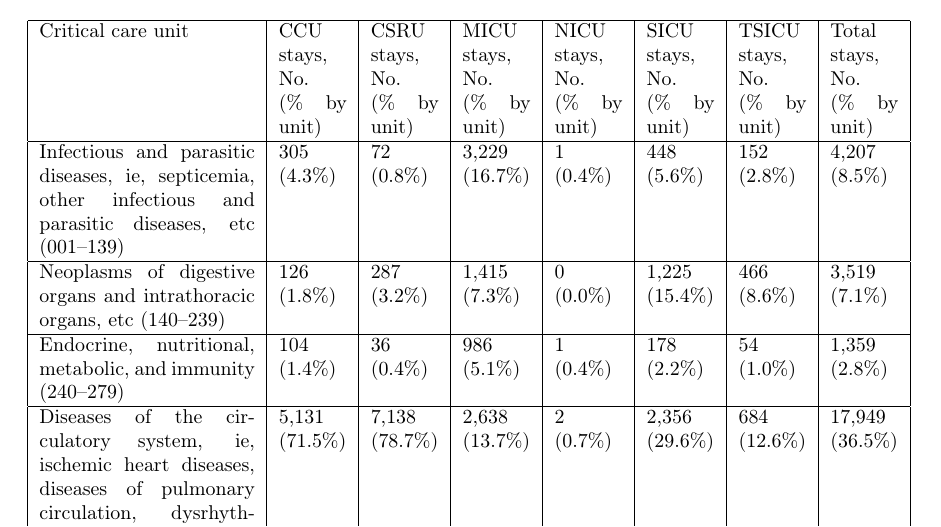
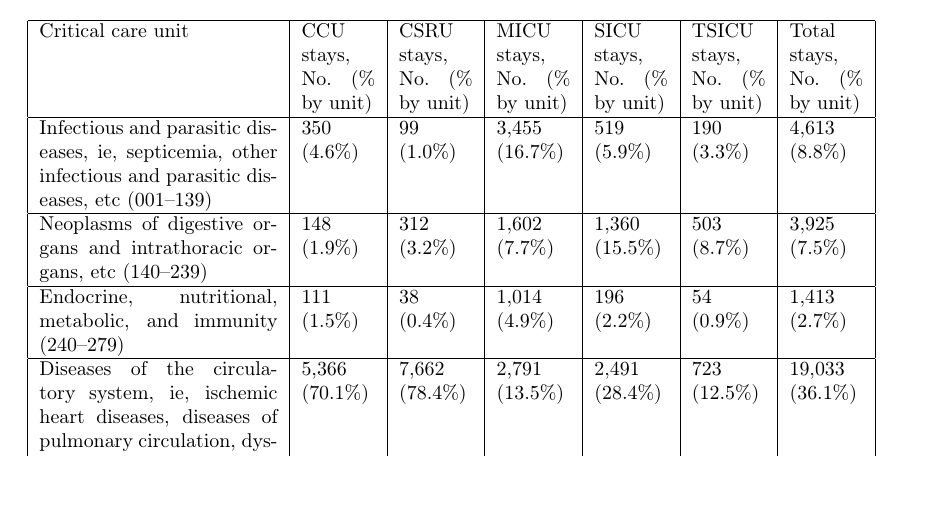
Before and after one commit to MIT-LCP/mimic-iii-paper, a LaTeX paper (main.tex): part of page 11 of 11, cut so that both start at the same text, the shorter picture padded with empty space. Compiled offline with pdfLaTeX.

Commit message:
Update on Overleaf.

```diff
--- a/main.tex
+++ b/main.tex
@@ -452,21 +452,20 @@ The authors declare no competing financial interests.
     CCU stays, No. (\% by unit) &
     CSRU stays, No. (\% by unit) &
     MICU stays, No. (\% by unit) &
-    NICU stays, No. (\% by unit) &
     SICU stays, No. (\% by unit) &
     TSICU stays, No. (\% by unit) &
     Total stays, No. (\% by unit) \\
     \hline
     Infectious and parasitic diseases, ie, septicemia, other infectious and parasitic diseases, etc (001–139)
-    & 305 (4.3\%) & 72 (0.8\%) & 3,229 (16.7\%) & 1 (0.4\%) & 448 (5.6\%) & 152 (2.8\%) & 4,207 (8.5\%) \\
+    & 350 (4.6\%) & 99 (1.0\%) & 3,455 (16.7\%) & 519 (5.9\%) & 190 (3.3\%) & 4,613 (8.8\%) \\
     \hline
     Neoplasms of digestive organs and intrathoracic organs, etc (140–239)
-    & 126 (1.8\%) & 287 (3.2\%) & 1,415 (7.3\%) & 0 (0.0\%) & 1,225 (15.4\%) & 466 (8.6\%) & 3,519 (7.1\%) \\
+    & 148 (1.9\%) & 312 (3.2\%) & 1,602 (7.7\%) & 1,360 (15.5\%) & 503 (8.7\%) & 3,925 (7.5\%) \\
     \hline
     Endocrine, nutritional, metabolic, and immunity (240–279)
-    & 104 (1.4\%) & 36 (0.4\%) & 986 (5.1\%) & 1 (0.4\%) & 178 (2.2\%) & 54 (1.0\%) & 1,359 (2.8\%) \\
+    & 111 (1.5\%) & 38 (0.4\%) & 1,014 (4.9\%) & 196 (2.2\%) & 54 (0.9\%) & 1,413 (2.7\%) \\
     \hline
     Diseases of the circulatory system, ie, ischemic heart diseases, diseases of pulmonary circulation, dysrhythmias, heart failure, cerebrovascular diseases, etc. (390–459)
-    & 5,131 (71.5\%) & 7,138 (78.7\%) & 2,638 (13.7\%) & 2 (0.7\%) & 2,356 (29.6\%) & 684 (12.6\%) & 17,949 (36.5\%) \\
+    & 5,366 (70.1\%) & 7,662 (78.4\%) & 2,791 (13.5\%) & 2,491 (28.4\%) & 723 (12.5\%) & 19,033 (36.1\%) \\
     \hline
     Pulmonary diseases, ie, pneumonia and influenza, chronic obstructive pulmonary disease, etc. (460–519)
```
Also changed, not shown: main.tex (16 more changed lines).
